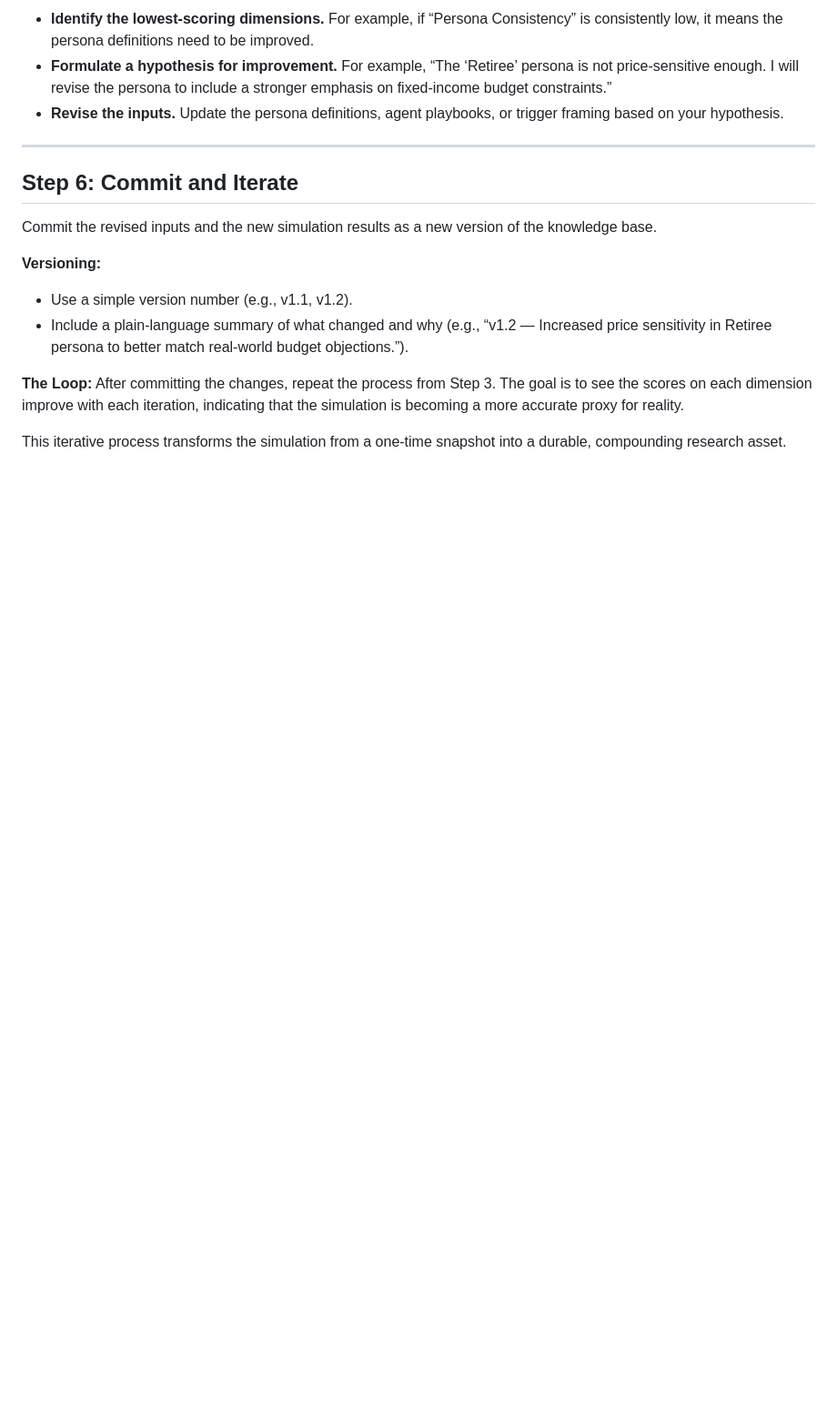
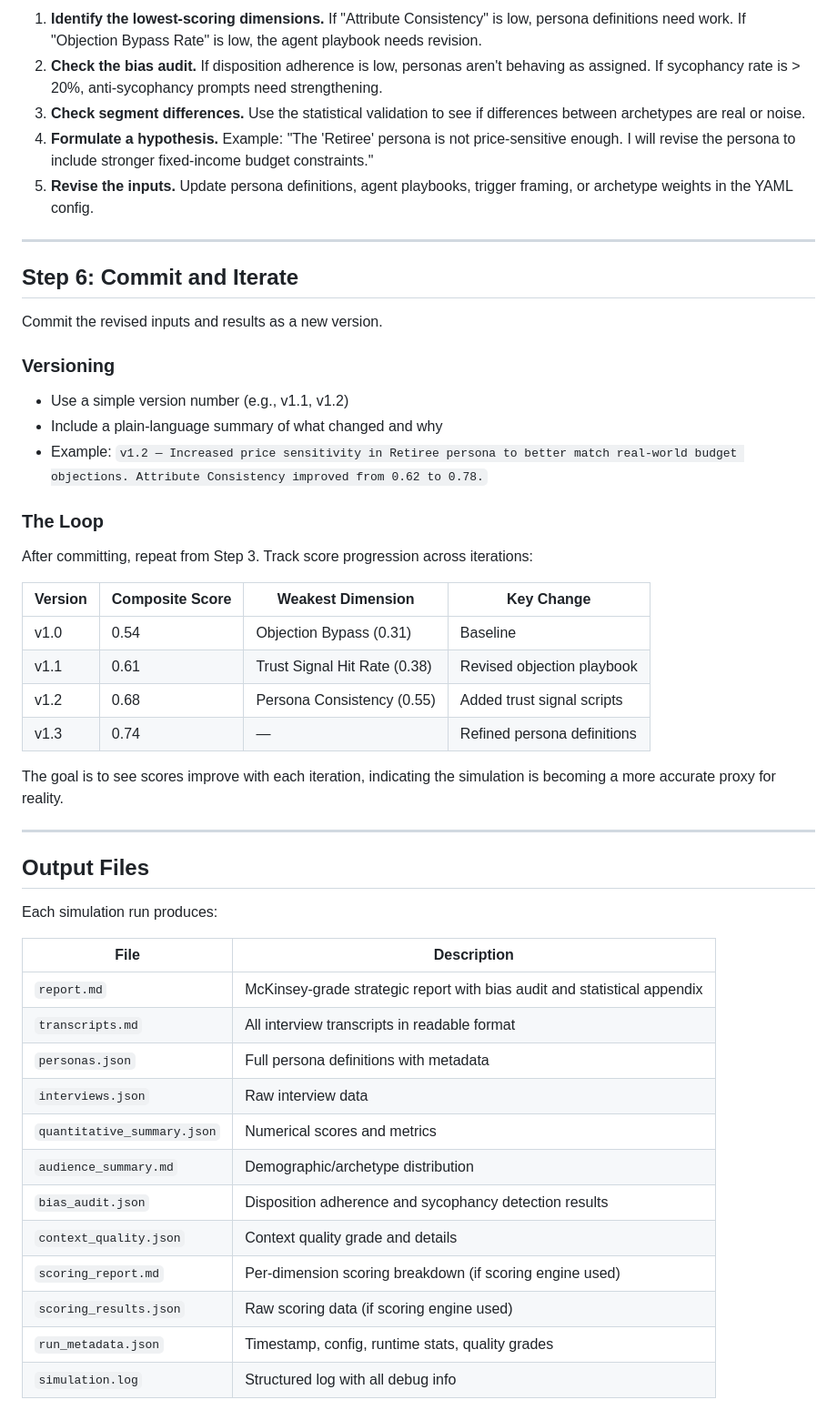
Before and after one commit to evansonscott-glitch/market-simulation-agent, a Markdown page: skill/SKILL.md, the part around one of its changes. Shown at 91% size. Rendered like a GitHub page; blank space fills up the shorter version.

```diff
--- a/skill/SKILL.md
+++ b/skill/SKILL.md
@@ -76,19 +185,52 @@ Analyze the scoring results to identify the biggest gaps between the simulation
 
-*   **Identify the lowest-scoring dimensions.** For example, if “Persona Consistency” is consistently low, it means the persona definitions need to be improved.
-*   **Formulate a hypothesis for improvement.** For example, “The ‘Retiree’ persona is not price-sensitive enough. I will revise the persona to include a stronger emphasis on fixed-income budget constraints.”
-*   **Revise the inputs.** Update the persona definitions, agent playbooks, or trigger framing based on your hypothesis.
+1. **Identify the lowest-scoring dimensions.** If "Attribute Consistency" is low, persona definitions need work. If "Objection Bypass Rate" is low, the agent playbook needs revision.
+2. **Check the bias audit.** If disposition adherence is low, personas aren't behaving as assigned. If sycophancy rate is > 20%, anti-sycophancy prompts need strengthening.
+3. **Check segment differences.** Use the statistical validation to see if differences between archetypes are real or noise.
+4. **Formulate a hypothesis.** Example: "The 'Retiree' persona is not price-sensitive enough. I will revise the persona to include stronger fixed-income budget constraints."
+5. **Revise the inputs.** Update persona definitions, agent playbooks, trigger framing, or archetype weights in the YAML config.
 
 ---
 
 ## Step 6: Commit and Iterate
 
-Commit the revised inputs and the new simulation results as a new version of the knowledge base.
+Commit the revised inputs and results as a new version.
 
-**Versioning:**
+### Versioning
 
-*   Use a simple version number (e.g., v1.1, v1.2).
-*   Include a plain-language summary of what changed and why (e.g., “v1.2 — Increased price sensitivity in Retiree persona to better match real-world budget objections.”).
+- Use a simple version number (e.g., v1.1, v1.2)
+- Include a plain-language summary of what changed and why
+- Example: `v1.2 — Increased price sensitivity in Retiree persona to better match real-world budget objections. Attribute Consistency improved from 0.62 to 0.78.`
 
-**The Loop:** After committing the changes, repeat the process from Step 3. The goal is to see the scores on each dimension improve with each iteration, indicating that the simulation is becoming a more accurate proxy for reality.
+### The Loop
 
-This iterative process transforms the simulation from a one-time snapshot into a durable, compounding research asset.
+After committing, repeat from Step 3. Track score progression across iterations:
+
+| Version | Composite Score | Weakest Dimension | Key Change |
+|---|---|---|---|
+| v1.0 | 0.54 | Objection Bypass (0.31) | Baseline |
+| v1.1 | 0.61 | Trust Signal Hit Rate (0.38) | Revised objection playbook |
+| v1.2 | 0.68 | Persona Consistency (0.55) | Added trust signal scripts |
+| v1.3 | 0.74 | — | Refined persona definitions |
+
+The goal is to see scores improve with each iteration, indicating the simulation is becoming a more accurate proxy for reality.
+
+---
+
+## Output Files
+
+Each simulation run produces:
+
+| File | Description |
+|---|---|
+| `report.md` | McKinsey-grade strategic report with bias audit and statistical appendix |
+| `transcripts.md` | All interview transcripts in readable format |
+| `personas.json` | Full persona definitions with metadata |
+| `interviews.json` | Raw interview data |
+| `quantitative_summary.json` | Numerical scores and metrics |
+| `audience_summary.md` | Demographic/archetype distribution |
+| `bias_audit.json` | Disposition adherence and sycophancy detection results |
+| `context_quality.json` | Context quality grade and details |
+| `scoring_report.md` | Per-dimension scoring breakdown (if scoring engine used) |
+| `scoring_results.json` | Raw scoring data (if scoring engine used) |
+| `run_metadata.json` | Timestamp, config, runtime stats, quality grades |
+| `simulation.log` | Structured log with all debug info |
```
Also changed, not shown: other parts of skill/SKILL.md (+139 -30 lines).
